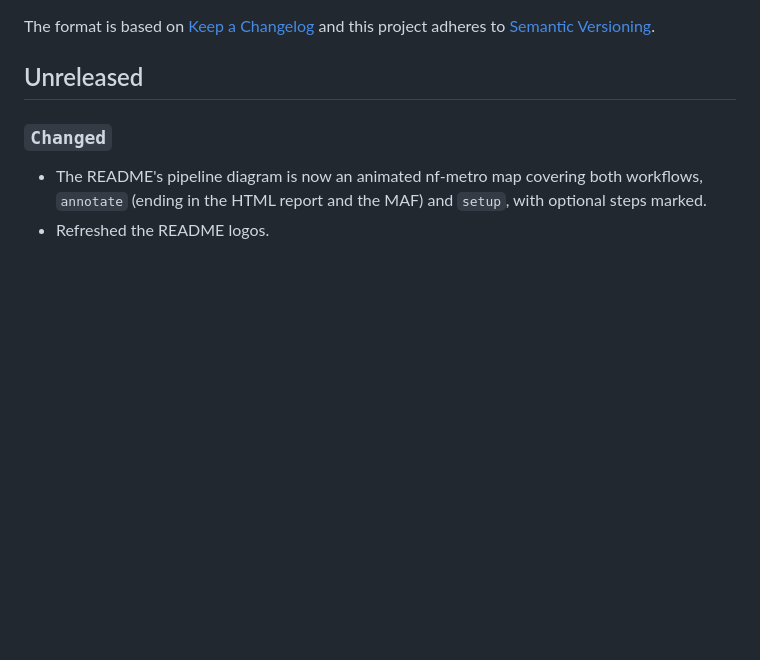
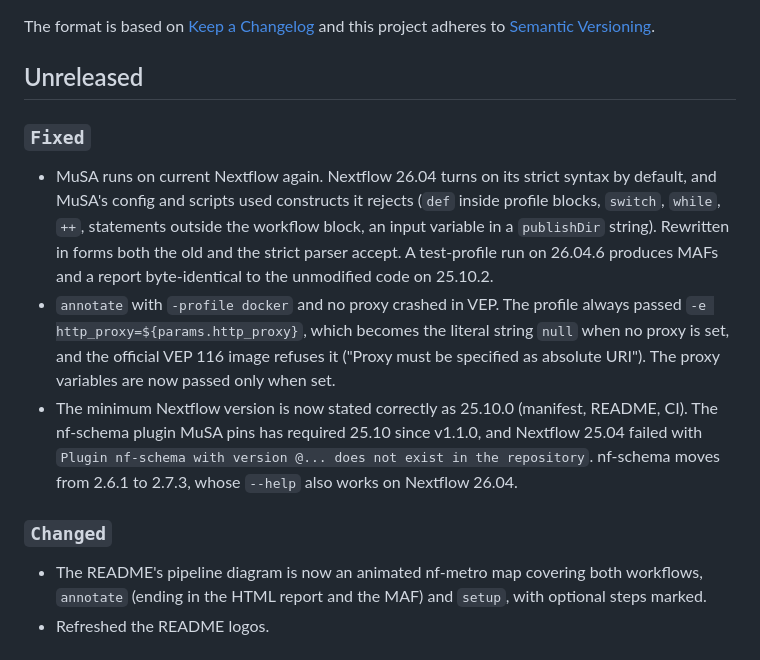
Before and after one commit to davide-scognamiglio/MuSA, a Markdown page: CHANGELOG.md, the part around the change. Drawn GitHub-style; blank space fills up the shorter version.

Commit message:
docs(changelog): note the Nextflow compatibility and proxy fixes

```diff
--- a/CHANGELOG.md
+++ b/CHANGELOG.md
@@ -4,6 +4,22 @@ The format is based on [Keep a Changelog](https://keepachangelog.com/en/1.0.0/)
 and this project adheres to [Semantic Versioning](https://semver.org/spec/v2.0.0.html).
 
 ## Unreleased
+
+### `Fixed`
+
+- MuSA runs on current Nextflow again. Nextflow 26.04 turns on its strict syntax by default, and
+  MuSA's config and scripts used constructs it rejects (`def` inside profile blocks, `switch`,
+  `while`, `++`, statements outside the workflow block, an input variable in a `publishDir`
+  string). Rewritten in forms both the old and the strict parser accept. A test-profile run on
+  26.04.6 produces MAFs and a report byte-identical to the unmodified code on 25.10.2.
+- `annotate` with `-profile docker` and no proxy crashed in VEP. The profile always passed
+  `-e http_proxy=${params.http_proxy}`, which becomes the literal string `null` when no proxy is
+  set, and the official VEP 116 image refuses it ("Proxy must be specified as absolute URI").
+  The proxy variables are now passed only when set.
+- The minimum Nextflow version is now stated correctly as 25.10.0 (manifest, README, CI). The
+  nf-schema plugin MuSA pins has required 25.10 since v1.1.0, and Nextflow 25.04 failed with
+  `Plugin nf-schema with version @... does not exist in the repository`. nf-schema moves from
+  2.6.1 to 2.7.3, whose `--help` also works on Nextflow 26.04.
 
 ### `Changed`
 
```
